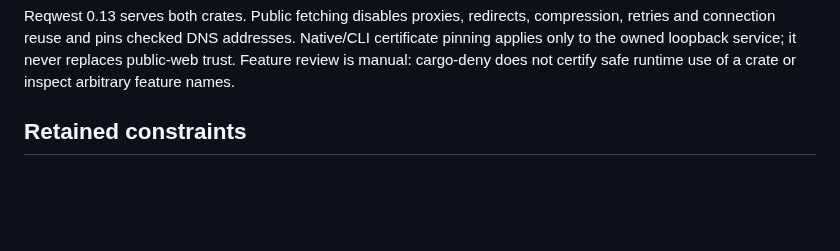
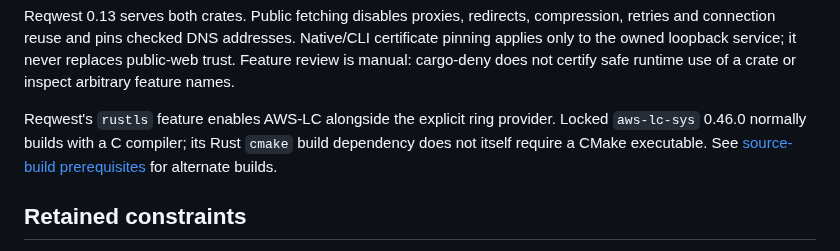
Before and after one commit to cgfixit/CG-agent-harness, a Markdown page: docs/DEPENDENCIES.md, the part around the change. Rendered like a GitHub page; blank space fills up the shorter version.

```diff
--- a/docs/DEPENDENCIES.md
+++ b/docs/DEPENDENCIES.md
@@ -23,6 +23,11 @@ redirects, compression, retries and connection reuse and pins checked DNS
 addresses. Native/CLI certificate pinning applies only to the owned loopback
 service; it never replaces public-web trust. Feature review is manual: cargo-deny
 does not certify safe runtime use of a crate or inspect arbitrary feature names.
+
+Reqwest's `rustls` feature enables AWS-LC alongside the explicit ring provider.
+Locked `aws-lc-sys` 0.46.0 normally builds with a C compiler; its Rust `cmake`
+build dependency does not itself require a CMake executable. See
+[source-build prerequisites](INSTALL.md#51-standalone-backend) for alternate builds.
 
 ## Retained constraints
 
```
Also changed, not shown: docs/INSTALL.md (+7 -0 lines).
